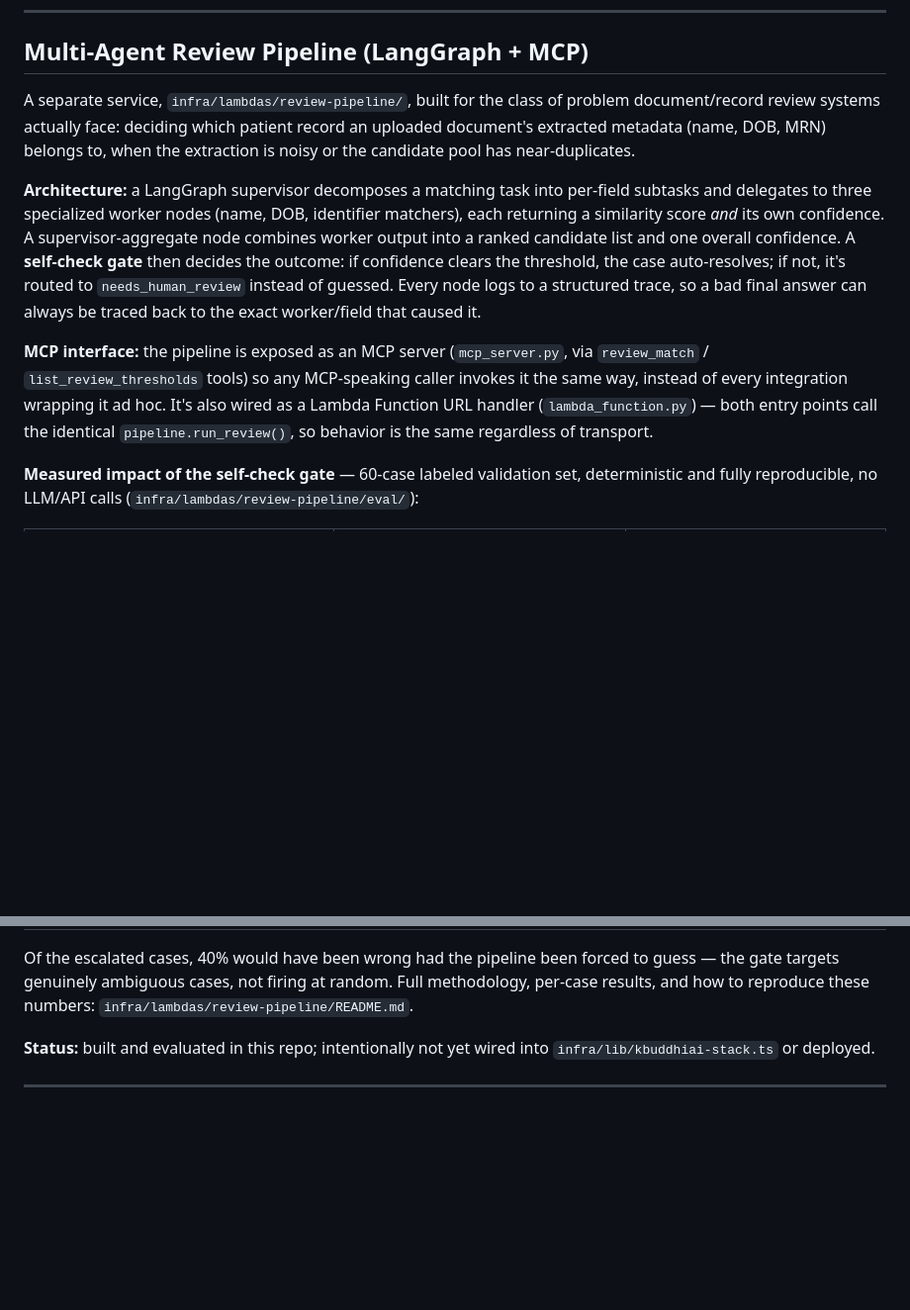
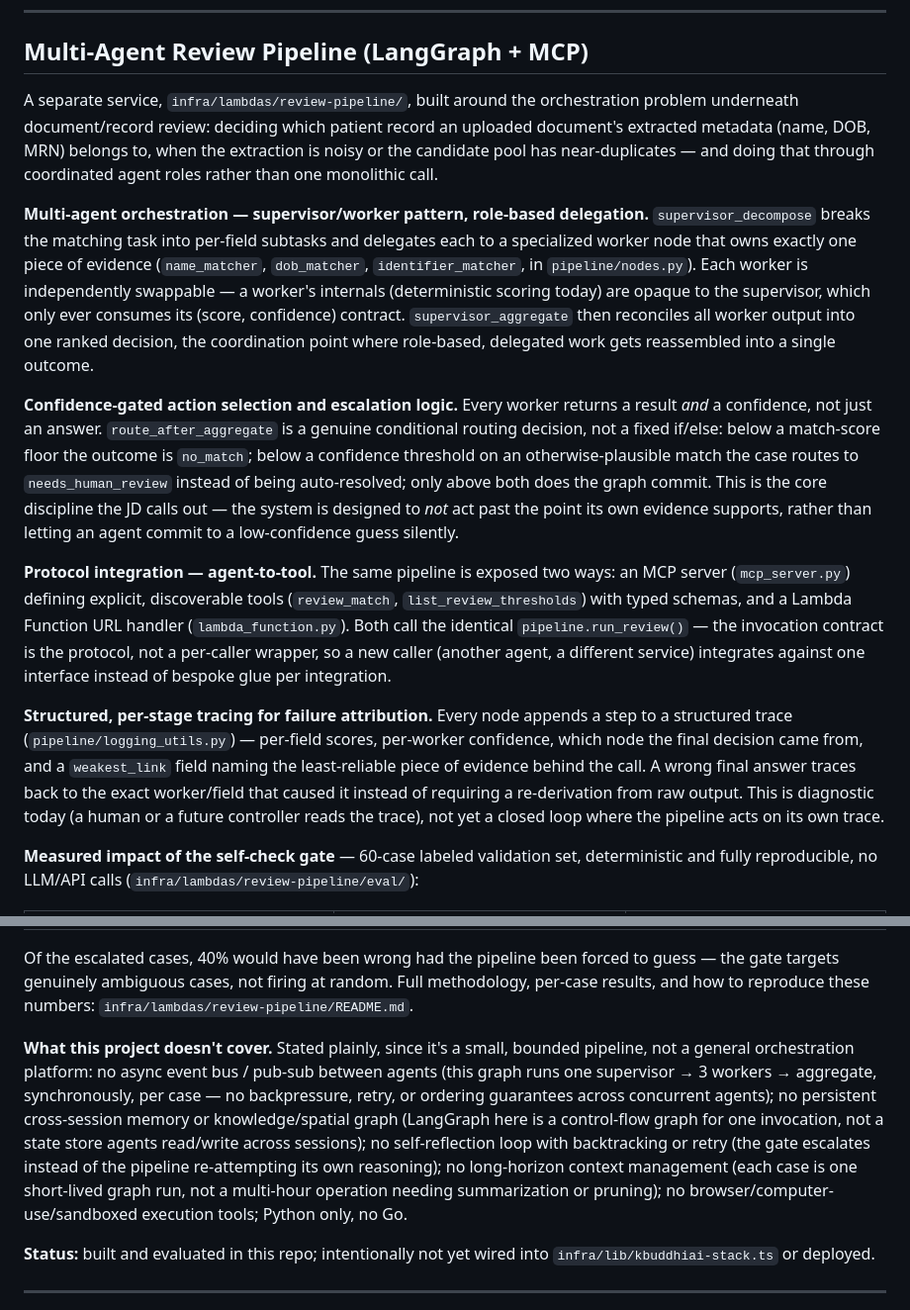
Before and after one commit to Jeetendra-G-Vasisht/Fullstack-Clinical-AI-Platform, a Markdown page: Readme.md, 2 parts joined by grey strips. Shown at 99% size. GitHub-like rendering; blank space fills up the shorter version.

Commit message:
Reframe review-pipeline README section around orchestration architecture
Describes the supervisor/worker delegation pattern, confidence-gated
escalation logic, and MCP agent-to-tool protocol integration in terms
that map directly to what's actually in pipeline/nodes.py, mcp_server.py,
and lambda_function.py -- and adds an explicit "what this doesn't cover"
list (no event bus/pub-sub, no persistent graph memory, no self-reflection/
backtracking, no tool sandboxes, no Go) so the README doesn't imply
capabilities this project doesn't have.

```diff
--- a/Readme.md
+++ b/Readme.md
@@ -206,11 +206,15 @@ Microphone button on every chat input. Click → speak → transcribed automatic
 
 ## Multi-Agent Review Pipeline (LangGraph + MCP)
 
-A separate service, `infra/lambdas/review-pipeline/`, built for the class of problem document/record review systems actually face: deciding which patient record an uploaded document's extracted metadata (name, DOB, MRN) belongs to, when the extraction is noisy or the candidate pool has near-duplicates.
+A separate service, `infra/lambdas/review-pipeline/`, built around the orchestration problem underneath document/record review: deciding which patient record an uploaded document's extracted metadata (name, DOB, MRN) belongs to, when the extraction is noisy or the candidate pool has near-duplicates — and doing that through coordinated agent roles rather than one monolithic call.
 
-**Architecture:** a LangGraph supervisor decomposes a matching task into per-field subtasks and delegates to three specialized worker nodes (name, DOB, identifier matchers), each returning a similarity score *and* its own confidence. A supervisor-aggregate node combines worker output into a ranked candidate list and one overall confidence. A **self-check gate** then decides the outcome: if confidence clears the threshold, the case auto-resolves; if not, it's routed to `needs_human_review` instead of guessed. Every node logs to a structured trace, so a bad final answer can always be traced back to the exact worker/field that caused it.
+**Multi-agent orchestration — supervisor/worker pattern, role-based delegation.** `supervisor_decompose` breaks the matching task into per-field subtasks and delegates each to a specialized worker node that owns exactly one piece of evidence (`name_matcher`, `dob_matcher`, `identifier_matcher`, in `pipeline/nodes.py`). Each worker is independently swappable — a worker's internals (deterministic scoring today) are opaque to the supervisor, which only ever consumes its (score, confidence) contract. `supervisor_aggregate` then reconciles all worker output into one ranked decision, the coordination point where role-based, delegated work gets reassembled into a single outcome.
 
-**MCP interface:** the pipeline is exposed as an MCP server (`mcp_server.py`, via `review_match` / `list_review_thresholds` tools) so any MCP-speaking caller invokes it the same way, instead of every integration wrapping it ad hoc. It's also wired as a Lambda Function URL handler (`lambda_function.py`) — both entry points call the identical `pipeline.run_review()`, so behavior is the same regardless of transport.
+**Confidence-gated action selection and escalation logic.** Every worker returns a result *and* a confidence, not just an answer. `route_after_aggregate` is a genuine conditional routing decision, not a fixed if/else: below a match-score floor the outcome is `no_match`; below a confidence threshold on an otherwise-plausible match the case routes to `needs_human_review` instead of being auto-resolved; only above both does the graph commit. This is the core discipline the JD calls out — the system is designed to *not* act past the point its own evidence supports, rather than letting an agent commit to a low-confidence guess silently.
+
+**Protocol integration — agent-to-tool.** The same pipeline is exposed two ways: an MCP server (`mcp_server.py`) defining explicit, discoverable tools (`review_match`, `list_review_thresholds`) with typed schemas, and a Lambda Function URL handler (`lambda_function.py`). Both call the identical `pipeline.run_review()` — the invocation contract is the protocol, not a per-caller wrapper, so a new caller (another agent, a different service) integrates against one interface instead of bespoke glue per integration.
+
+**Structured, per-stage tracing for failure attribution.** Every node appends a step to a structured trace (`pipeline/logging_utils.py`) — per-field scores, per-worker confidence, which node the final decision came from, and a `weakest_link` field naming the least-reliable piece of evidence behind the call. A wrong final answer traces back to the exact worker/field that caused it instead of requiring a re-derivation from raw output. This is diagnostic today (a human or a future controller reads the trace), not yet a closed loop where the pipeline acts on its own trace.
 
 **Measured impact of the self-check gate** — 60-case labeled validation set, deterministic and fully reproducible, no LLM/API calls (`infra/lambdas/review-pipeline/eval/`):
 
@@ -220,6 +224,8 @@ A separate service, `infra/lambdas/review-pipeline/`, built for the class of pro
 | Cases routed to human review instead of guessed | 0% | 25% (15/60) |
 
 Of the escalated cases, 40% would have been wrong had the pipeline been forced to guess — the gate targets genuinely ambiguous cases, not firing at random. Full methodology, per-case results, and how to reproduce these numbers: `infra/lambdas/review-pipeline/README.md`.
+
+**What this project doesn't cover.** Stated plainly, since it's a small, bounded pipeline, not a general orchestration platform: no async event bus / pub-sub between agents (this graph runs one supervisor → 3 workers → aggregate, synchronously, per case — no backpressure, retry, or ordering guarantees across concurrent agents); no persistent cross-session memory or knowledge/spatial graph (LangGraph here is a control-flow graph for one invocation, not a state store agents read/write across sessions); no self-reflection loop with backtracking or retry (the gate escalates instead of the pipeline re-attempting its own reasoning); no long-horizon context management (each case is one short-lived graph run, not a multi-hour operation needing summarization or pruning); no browser/computer-use/sandboxed execution tools; Python only, no Go.
 
 **Status:** built and evaluated in this repo; intentionally not yet wired into `infra/lib/kbuddhiai-stack.ts` or deployed.
 
```
